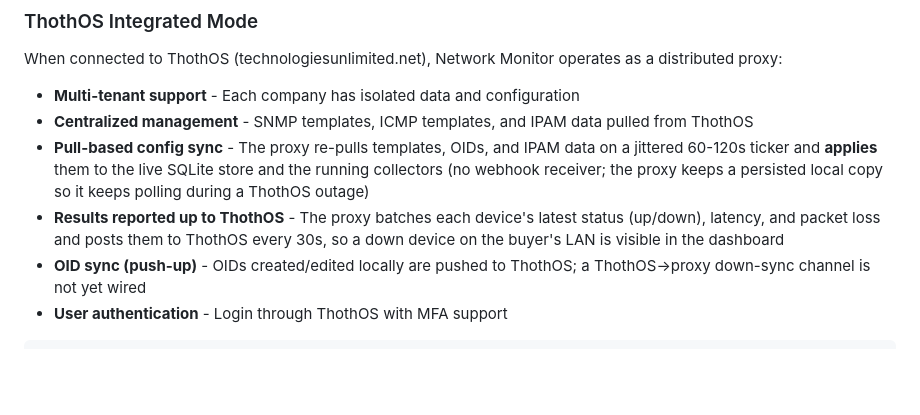
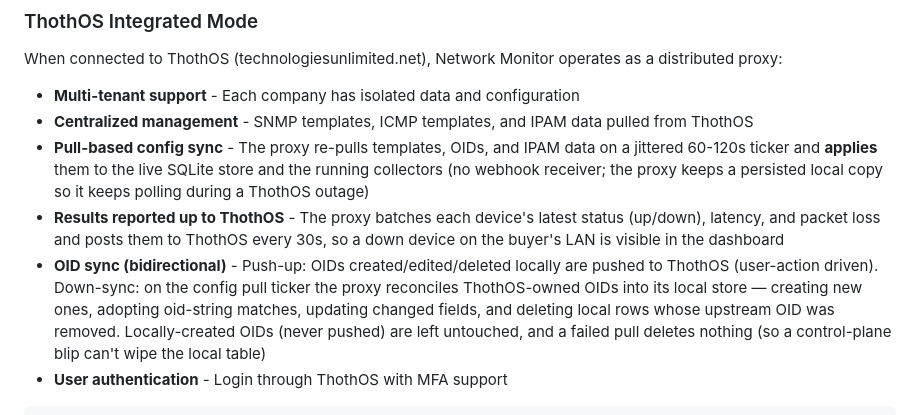
Before and after one commit to Technologies-Unlimited/Network-Proxy, a Markdown page: README.md, the part around the change. GitHub-like rendering; blank space fills up the shorter version.

````diff
--- a/README.md
+++ b/README.md
@@ -24,7 +24,7 @@ When connected to ThothOS (technologiesunlimited.net), Network Monitor operates
 - **Centralized management** - SNMP templates, ICMP templates, and IPAM data pulled from ThothOS
 - **Pull-based config sync** - The proxy re-pulls templates, OIDs, and IPAM data on a jittered 60-120s ticker and **applies** them to the live SQLite store and the running collectors (no webhook receiver; the proxy keeps a persisted local copy so it keeps polling during a ThothOS outage)
 - **Results reported up to ThothOS** - The proxy batches each device's latest status (up/down), latency, and packet loss and posts them to ThothOS every 30s, so a down device on the buyer's LAN is visible in the dashboard
-- **OID sync (push-up)** - OIDs created/edited locally are pushed to ThothOS; a ThothOS→proxy down-sync channel is not yet wired
+- **OID sync (bidirectional)** - Push-up: OIDs created/edited/deleted locally are pushed to ThothOS (user-action driven). Down-sync: on the config pull ticker the proxy reconciles ThothOS-owned OIDs into its local store — creating new ones, adopting oid-string matches, updating changed fields, and deleting local rows whose upstream OID was removed. Locally-created OIDs (never pushed) are left untouched, and a failed pull deletes nothing (so a control-plane blip can't wipe the local table)
 - **User authentication** - Login through ThothOS with MFA support
 
 ```
````
Also changed, not shown: PROGRESS-seam-fixes.md (+12 -2 lines).
